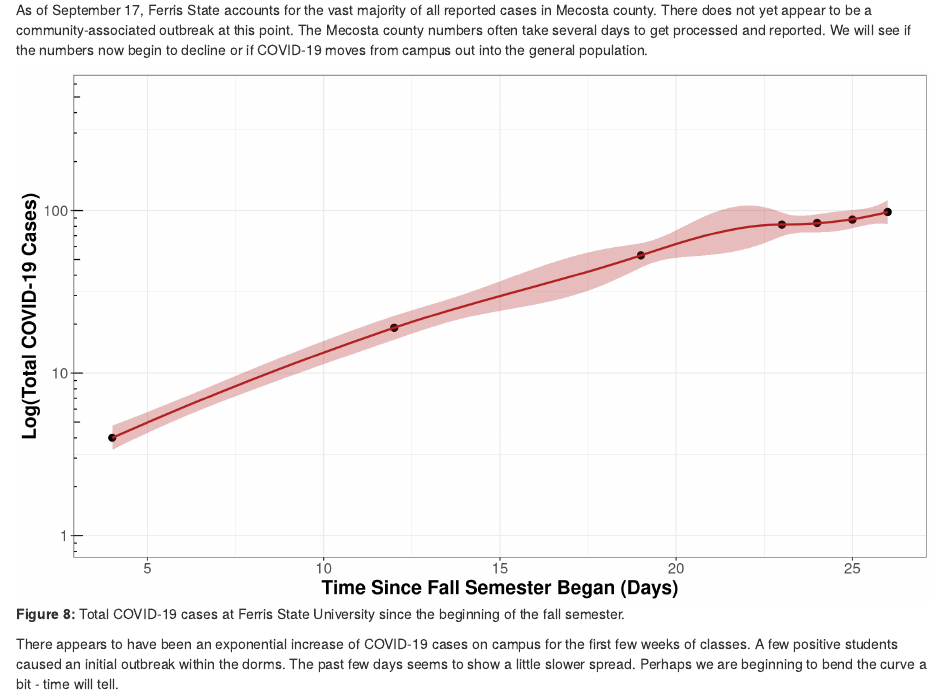
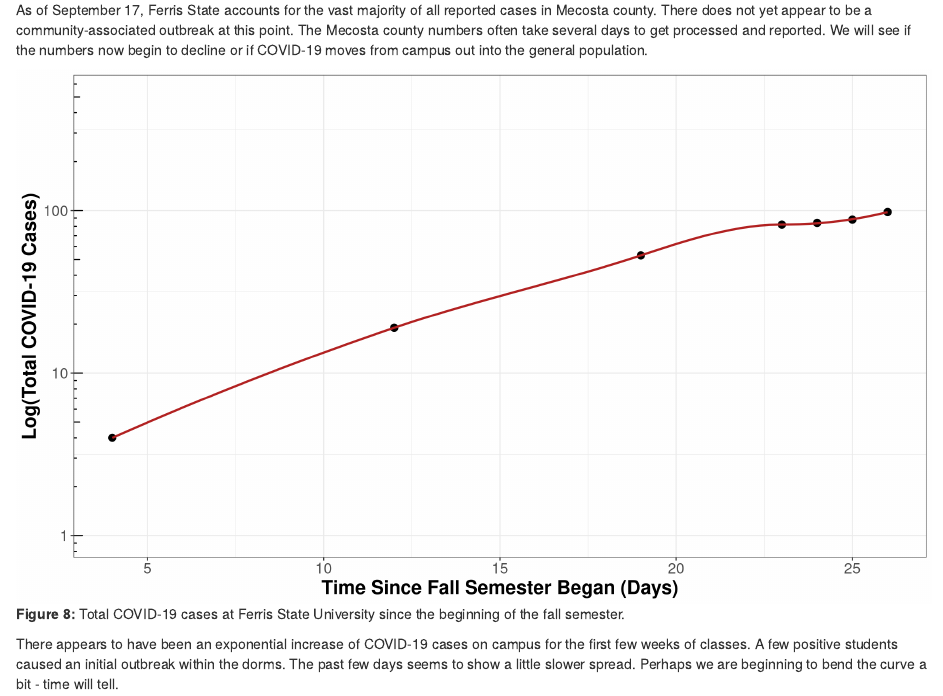
Before and after one commit to WeeBeasties/Michigan-COVID, an R Markdown document (index.Rmd): the page in a window 1100 px wide, from 3440 px down. Rendered offline with R 4.5, knitr and Pandoc, with nearby package versions; drawn as R Markdown's standard HTML page in place of the format the file asks for; some code elsewhere in the file could not run offline.

Commit message:
stat_smooth

```diff
--- a/index.Rmd
+++ b/index.Rmd
@@ -329,9 +329,12 @@
 ferris_days <- c(4,12,19,23,24,25,26)
 ferris_cases <- c(4,19,53,82,84,88,98)
 ferris_total <- tibble(Days=ferris_days, Cases=ferris_cases)
+
+fit <- glm(Cases ~ Days, data=ferris_total, family=poisson())
+
 ggplot(ferris_total, aes(x=Days, y=Cases)) +
   geom_point(size=3, color="black", fill="firebrick") +
-geom_smooth(span = 0.8, color="firebrick", fill="firebrick", alpha=0.3) +
+  stat_smooth(method="loess", se=FALSE,  color="firebrick", fill="firebrick", alpha=0.3) +
   scale_y_log10(limits = c(1,500)) +
   annotation_logticks(sides = "l") +
   ylab("Log(Total COVID-19 Cases)") +
```
Also changed, not shown: index.html.
